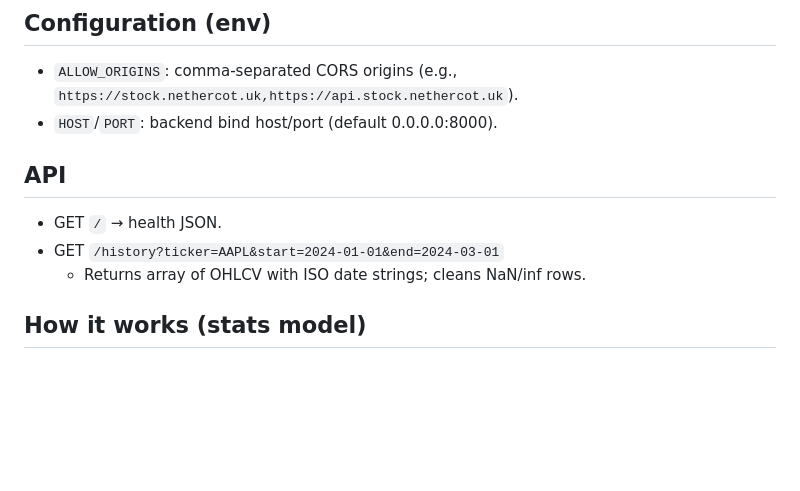
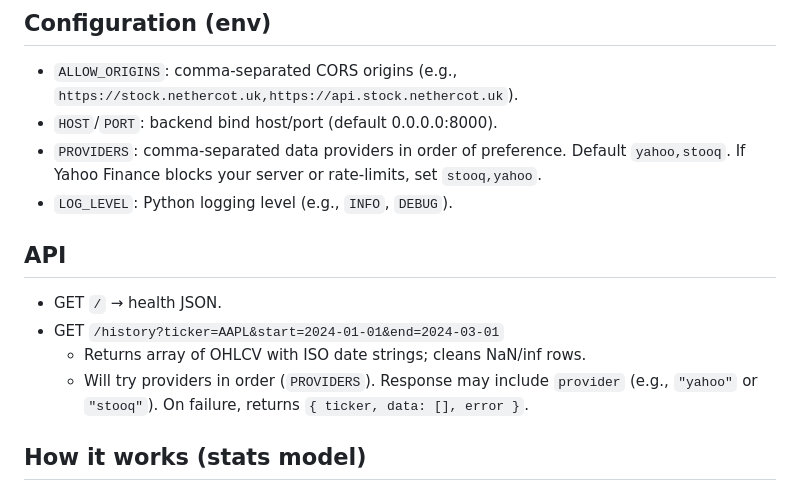
Before and after one commit to Henners-111/Stock-Correlation, a Markdown page: README.md, the part around the change. Drawn GitHub-style; blank space fills up the shorter version.

Commit message:
Enhance README with new configuration options for data providers and logging level

```diff
--- a/README.md
+++ b/README.md
@@ -58,11 +58,14 @@ See `SELF_HOSTING.md` for a fuller walkthrough of the NPM + Cloudflare flow.
 ## Configuration (env)
 - `ALLOW_ORIGINS`: comma-separated CORS origins (e.g., `https://stock.nethercot.uk,https://api.stock.nethercot.uk`).
 - `HOST`/`PORT`: backend bind host/port (default 0.0.0.0:8000).
+- `PROVIDERS`: comma-separated data providers in order of preference. Default `yahoo,stooq`. If Yahoo Finance blocks your server or rate-limits, set `stooq,yahoo`.
+- `LOG_LEVEL`: Python logging level (e.g., `INFO`, `DEBUG`).
 
 ## API
 - GET `/` → health JSON.
 - GET `/history?ticker=AAPL&start=2024-01-01&end=2024-03-01`
 	- Returns array of OHLCV with ISO date strings; cleans NaN/inf rows.
+	- Will try providers in order (`PROVIDERS`). Response may include `provider` (e.g., `"yahoo"` or `"stooq"`). On failure, returns `{ ticker, data: [], error }`.
 
 ## How it works (stats model)
 - Build daily log-returns for both series over the overlapping range.
```
